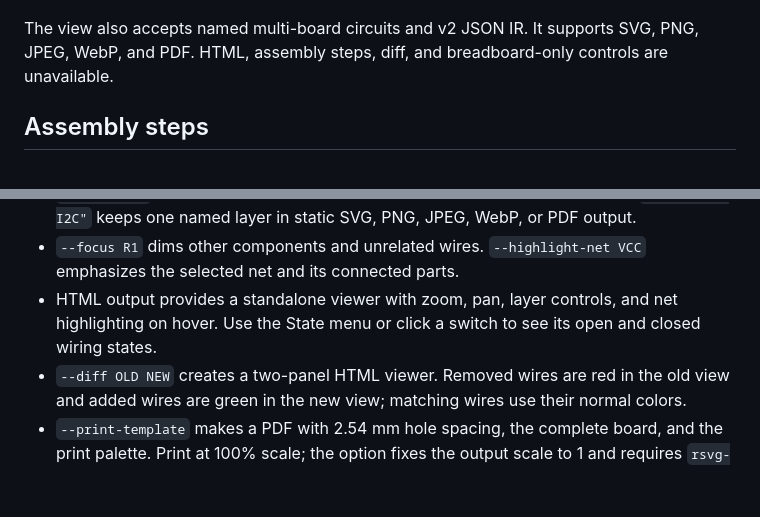
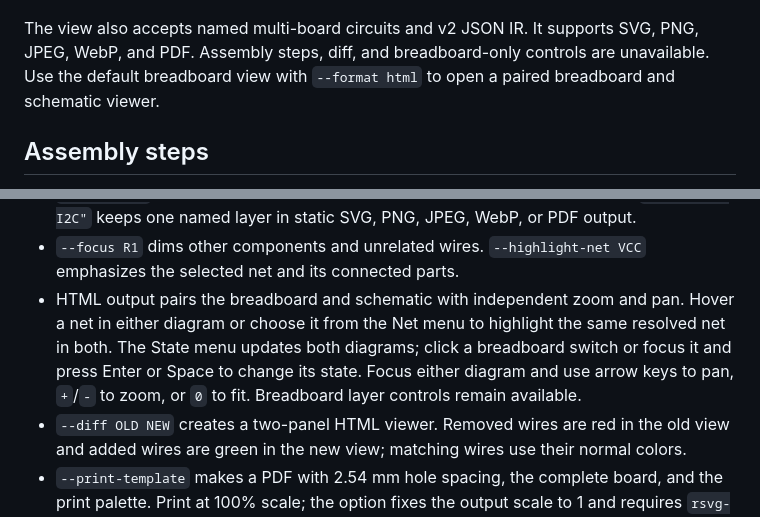
Before and after one commit to breadkit/breadkit-render, a Markdown page: README.md, 2 parts joined by grey strips. Drawn GitHub-style; blank space fills up the shorter version.

Commit message:
Pair diagrams in the HTML viewer

```diff
--- a/README.md
+++ b/README.md
@@ -137,8 +137,9 @@ led :D1, anode: "a3", cathode: "b5"
 </p>
 
 The view also accepts named multi-board circuits and v2 JSON IR. It supports
-SVG, PNG, JPEG, WebP, and PDF. HTML, assembly steps, diff, and breadboard-only
-controls are unavailable.
+SVG, PNG, JPEG, WebP, and PDF. Assembly steps, diff, and breadboard-only
+controls are unavailable. Use the default breadboard view with `--format html`
+to open a paired breadboard and schematic viewer.
 
 ## Assembly steps
 
@@ -208,9 +209,12 @@ across `--step` images. The breadboard and netlist views accept v2 JSON IR.
   `--layer "2 I2C"` keeps one named layer in static SVG, PNG, JPEG, WebP, or PDF output.
 - `--focus R1` dims other components and unrelated wires.
   `--highlight-net VCC` emphasizes the selected net and its connected parts.
-- HTML output provides a standalone viewer with zoom, pan, layer controls, and
-  net highlighting on hover. Use the State menu or click a switch to see its
-  open and closed wiring states.
+- HTML output pairs the breadboard and schematic with independent zoom and pan.
+  Hover a net in either diagram or choose it from the Net menu to highlight
+  the same resolved net in both. The State menu updates both diagrams; click a
+  breadboard switch or focus it and press Enter or Space to change its state.
+  Focus either diagram and use arrow keys to pan, `+`/`-` to zoom, or `0` to fit.
+  Breadboard layer controls remain available.
 - `--diff OLD NEW` creates a two-panel HTML viewer. Removed wires are red in
   the old view and added wires are green in the new view; matching wires use
   their normal colors.
```
Also changed, not shown: docs/images/sensor-demo.png, site/images/sensor-demo.png, 7 other files.
